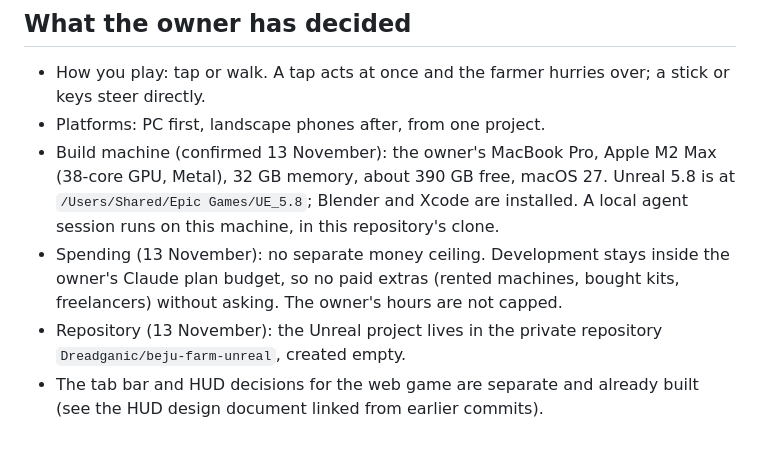
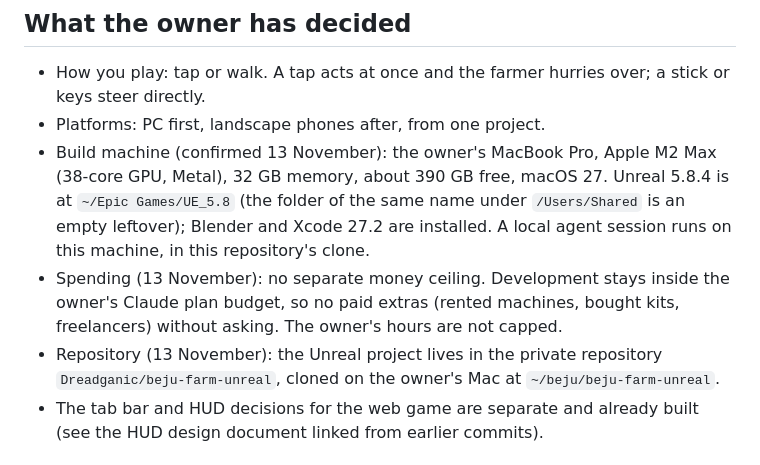
Before and after one commit to Dreadganic/website-design, a Markdown page: docs/unreal-remake/README.md, the part around one of its changes. GitHub-like rendering.

```diff
--- a/docs/unreal-remake/README.md
+++ b/docs/unreal-remake/README.md
@@ -17,9 +17,9 @@ Read this first. It says where the Beju Farm Unreal remake stands on 13 November
 
 - How you play: tap or walk. A tap acts at once and the farmer hurries over; a stick or keys steer directly.
 - Platforms: PC first, landscape phones after, from one project.
-- Build machine (confirmed 13 November): the owner's MacBook Pro, Apple M2 Max (38-core GPU, Metal), 32 GB memory, about 390 GB free, macOS 27. Unreal 5.8 is at `/Users/Shared/Epic Games/UE_5.8`; Blender and Xcode are installed. A local agent session runs on this machine, in this repository's clone.
+- Build machine (confirmed 13 November): the owner's MacBook Pro, Apple M2 Max (38-core GPU, Metal), 32 GB memory, about 390 GB free, macOS 27. Unreal 5.8.4 is at `~/Epic Games/UE_5.8` (the folder of the same name under `/Users/Shared` is an empty leftover); Blender and Xcode 27.2 are installed. A local agent session runs on this machine, in this repository's clone.
 - Spending (13 November): no separate money ceiling. Development stays inside the owner's Claude plan budget, so no paid extras (rented machines, bought kits, freelancers) without asking. The owner's hours are not capped.
-- Repository (13 November): the Unreal project lives in the private repository `Dreadganic/beju-farm-unreal`, created empty.
+- Repository (13 November): the Unreal project lives in the private repository `Dreadganic/beju-farm-unreal`, cloned on the owner's Mac at `~/beju/beju-farm-unreal`.
 - The tab bar and HUD decisions for the web game are separate and already built (see the HUD design document linked from earlier commits).
 
 ## What is still open (the plan's "Decisions for you")
```
Also changed, not shown: other parts of docs/unreal-remake/README.md (+15 -0 lines).
